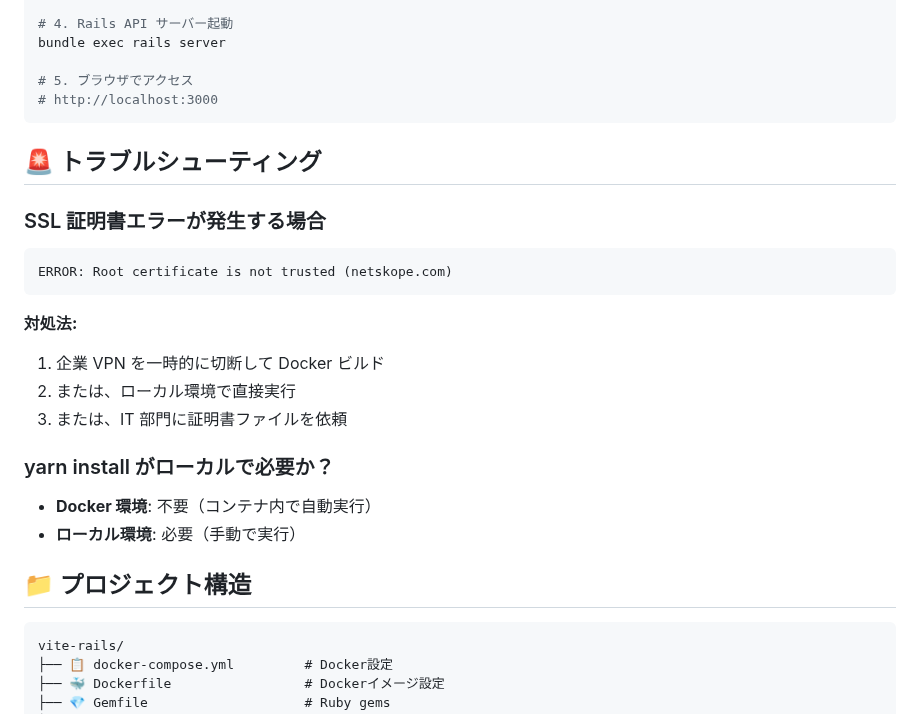
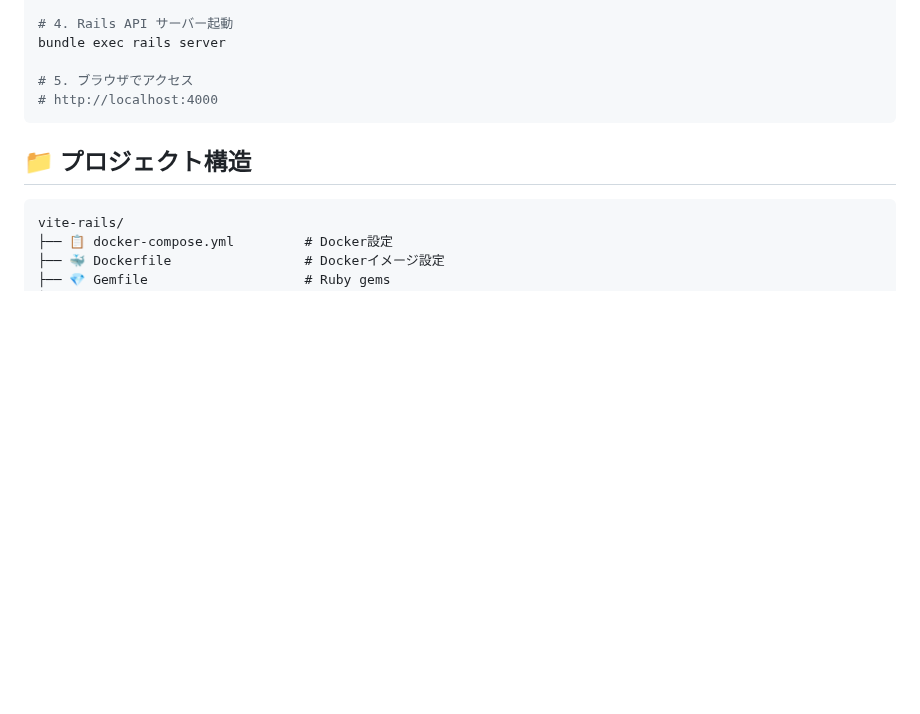
Before and after one commit to sayn0s/vite-rails, a Markdown page: README.md, the part around the change. GitHub-like rendering; blank space fills up the shorter version.

Commit message:
README.mdのブラウザアクセスポートを3000から4000に変更し、トラブルシューティングセクションを削除しました。

````diff
--- a/README.md
+++ b/README.md
@@ -76,27 +76,8 @@ cp -r frontend/dist/* public/
 bundle exec rails server
 
 # 5. ブラウザでアクセス
-# http://localhost:3000
+# http://localhost:4000
 ```
-
-## 🚨 トラブルシューティング
-
-### SSL 証明書エラーが発生する場合
-
-```
-ERROR: Root certificate is not trusted (netskope.com)
-```
-
-**対処法:**
-
-1. 企業 VPN を一時的に切断して Docker ビルド
-2. または、ローカル環境で直接実行
-3. または、IT 部門に証明書ファイルを依頼
-
-### yarn install がローカルで必要か？
-
-- **Docker 環境**: 不要（コンテナ内で自動実行）
-- **ローカル環境**: 必要（手動で実行）
 
 ## 📁 プロジェクト構造
 
````
